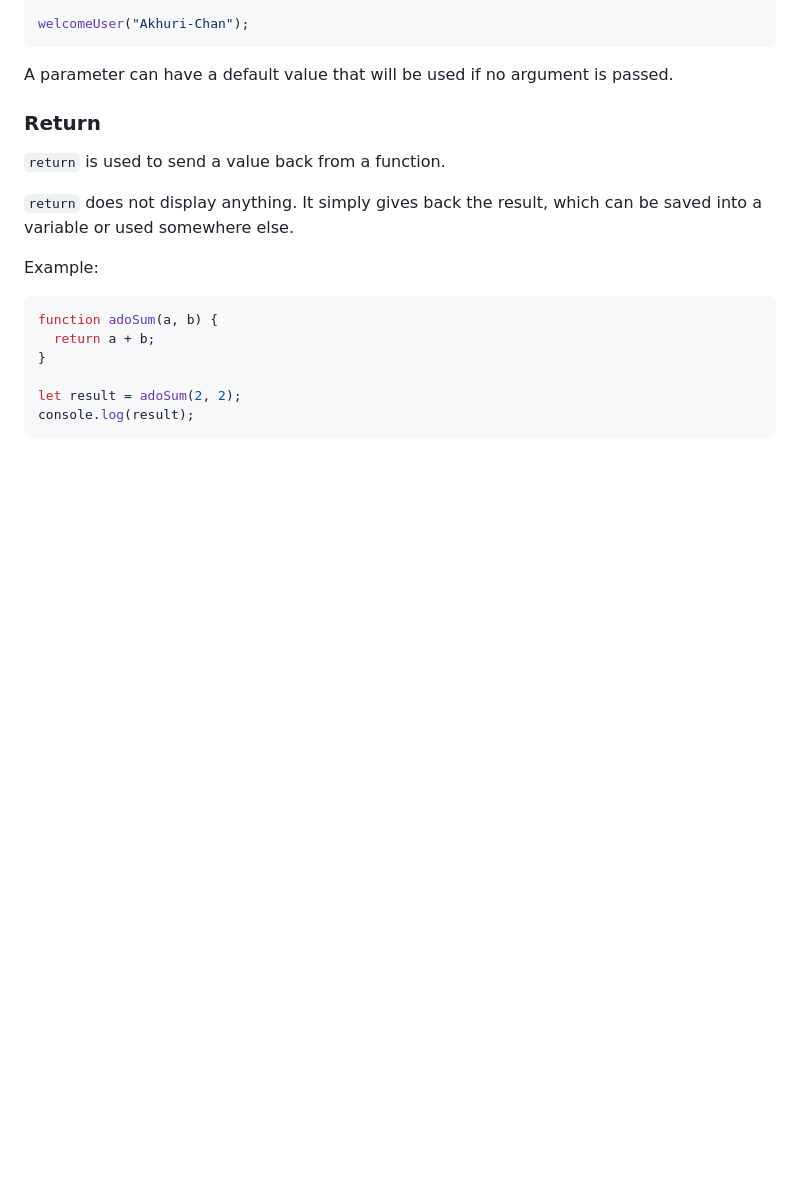
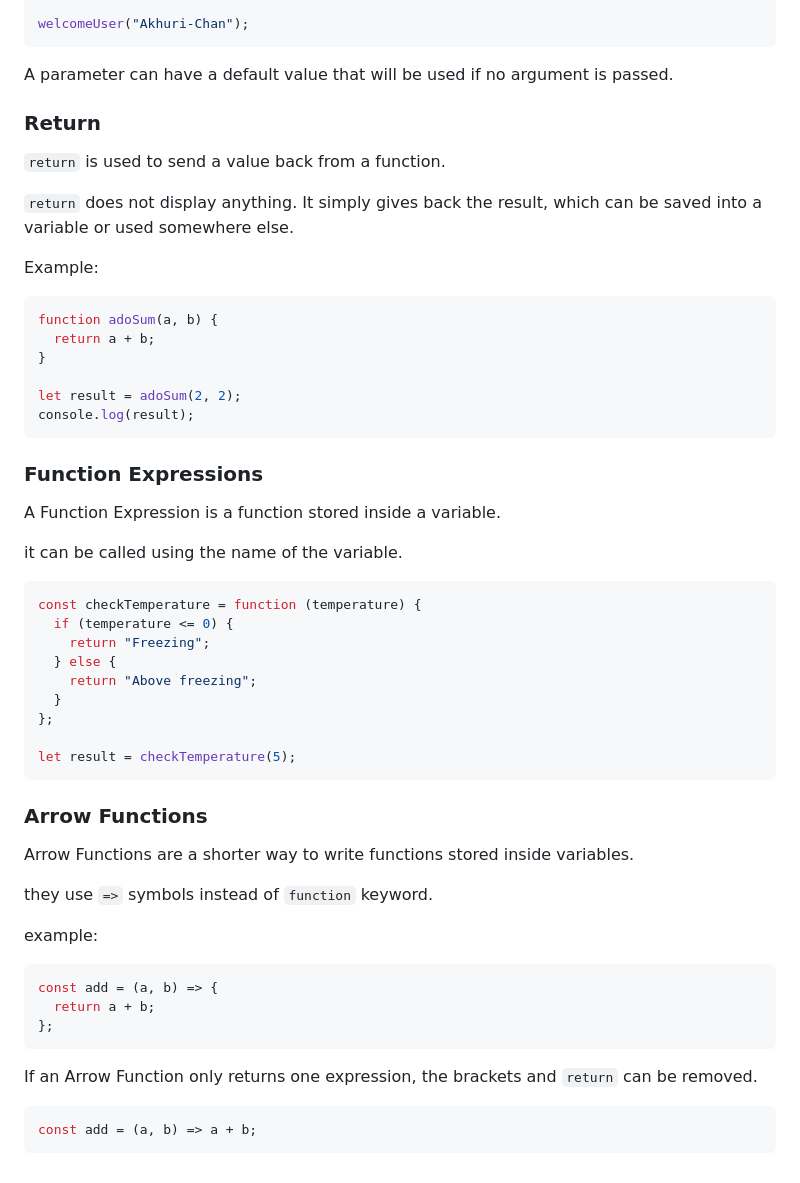
Before and after one commit to sseraflm/js-practice, a Markdown page: README.md, the part around the change. Drawn GitHub-style; blank space fills up the shorter version.

Commit message:
docs: add Function Expressions section and Arrow Functions section

````diff
--- a/README.md
+++ b/README.md
@@ -249,3 +249,41 @@ function adoSum(a, b) {
 let result = adoSum(2, 2);
 console.log(result);
 ```
+
+### Function Expressions
+
+A Function Expression is a function stored inside a variable.
+
+it can be called using the name of the variable.
+
+```javascript
+const checkTemperature = function (temperature) {
+  if (temperature <= 0) {
+    return "Freezing";
+  } else {
+    return "Above freezing";
+  }
+};
+
+let result = checkTemperature(5);
+```
+
+### Arrow Functions
+
+Arrow Functions are a shorter way to write functions stored inside variables.
+
+they use `=>` symbols instead of `function` keyword.
+
+example:
+
+```javascript
+const add = (a, b) => {
+  return a + b;
+};
+```
+
+If an Arrow Function only returns one expression, the brackets and `return` can be removed.
+
+```javascript
+const add = (a, b) => a + b;
+```
````
